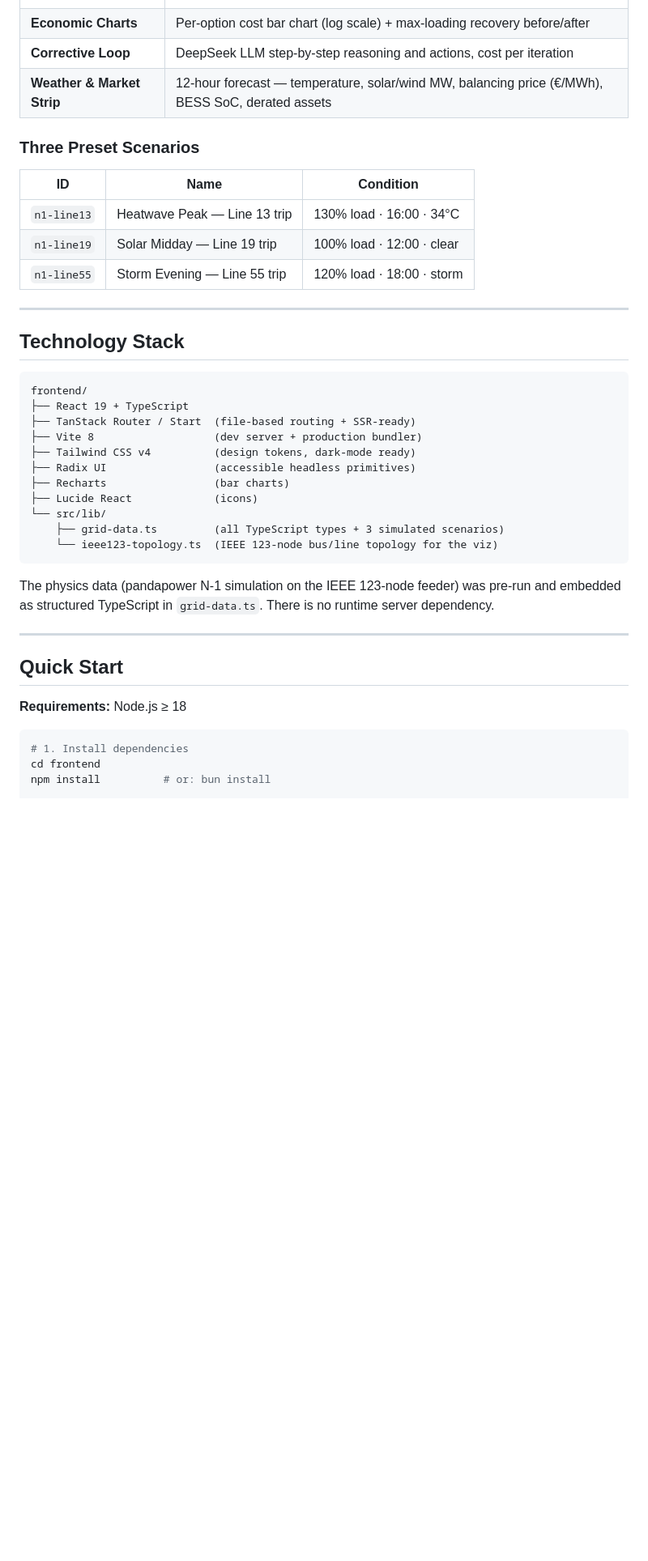
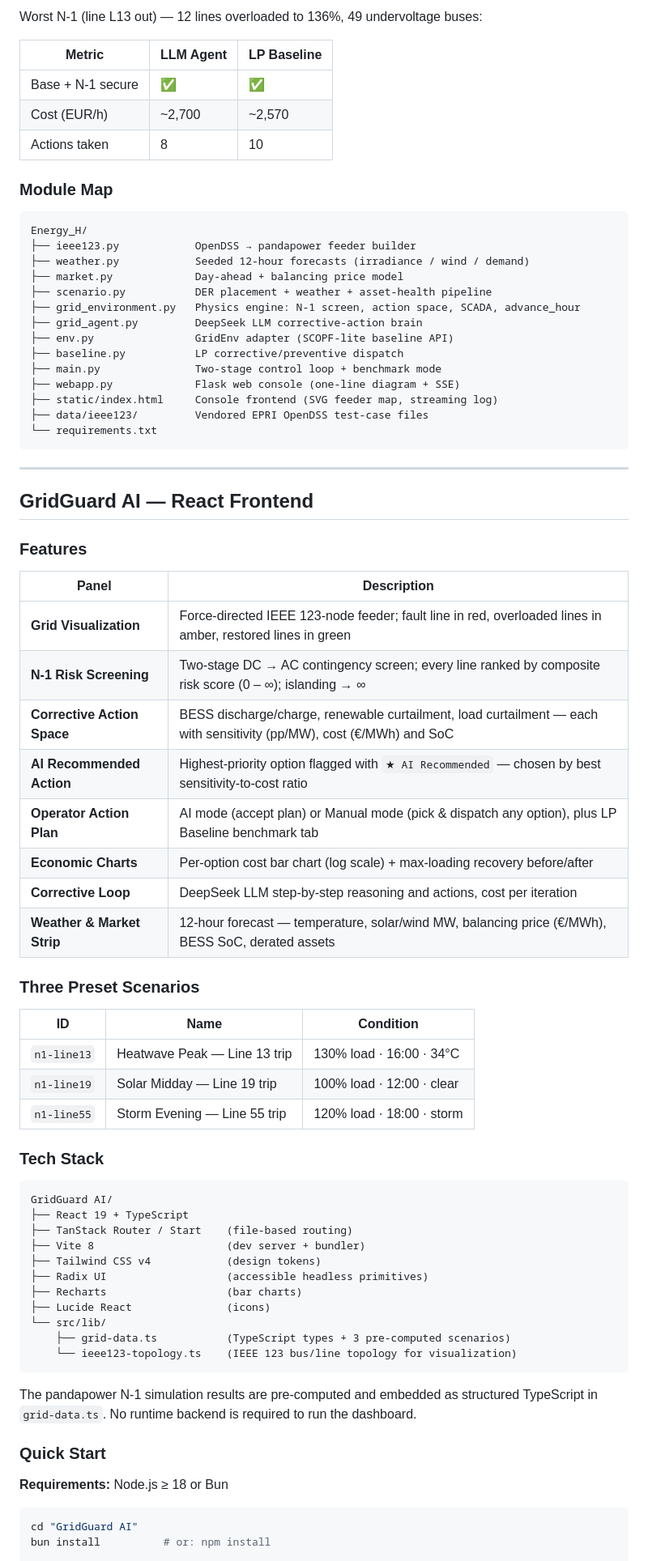
Before and after one commit to YangXuDE/GridGuard, a Markdown page: README.md, the part around one of its changes. Shown at 81% size. Rendered like a GitHub page; blank space fills up the shorter version.

Commit message:
docs: rewrite README to cover both Energy_H backend and GridGuard AI frontend
Co-Authored-By: Claude Sonnet 4.6 <noreply@anthropic.com>

````diff
--- a/README.md
+++ b/README.md
@@ -31,3 +86,43 @@ GridGuard is a control-room decision-support dashboard for distribution-grid ope
+Worst N-1 (line L13 out) — 12 lines overloaded to 136%, 49 undervoltage buses:
+
+| Metric | LLM Agent | LP Baseline |
+|--------|-----------|-------------|
+| Base + N-1 secure | ✅ | ✅ |
+| Cost (EUR/h) | ~2,700 | ~2,570 |
+| Actions taken | 8 | 10 |
+
+### Module Map
+
+```
+Energy_H/
+├── ieee123.py            OpenDSS → pandapower feeder builder
+├── weather.py            Seeded 12-hour forecasts (irradiance / wind / demand)
+├── market.py             Day-ahead + balancing price model
+├── scenario.py           DER placement + weather + asset-health pipeline
+├── grid_environment.py   Physics engine: N-1 screen, action space, SCADA, advance_hour
+├── grid_agent.py         DeepSeek LLM corrective-action brain
+├── env.py                GridEnv adapter (SCOPF-lite baseline API)
+├── baseline.py           LP corrective/preventive dispatch
+├── main.py               Two-stage control loop + benchmark mode
+├── webapp.py             Flask web console (one-line diagram + SSE)
+├── static/index.html     Console frontend (SVG feeder map, streaming log)
+├── data/ieee123/         Vendored EPRI OpenDSS test-case files
+└── requirements.txt
+```
+
+---
+
+## GridGuard AI — React Frontend
+
+### Features
+
+| Panel | Description |
+|-------|-------------|
+| **Grid Visualization** | Force-directed IEEE 123-node feeder; fault line in red, overloaded lines in amber, restored lines in green |
+| **N-1 Risk Screening** | Two-stage DC → AC contingency screen; every line ranked by composite risk score (0 – ∞); islanding → ∞ |
+| **Corrective Action Space** | BESS discharge/charge, renewable curtailment, load curtailment — each with sensitivity (pp/MW), cost (€/MWh) and SoC |
+| **AI Recommended Action** | Highest-priority option flagged with `★ AI Recommended` — chosen by best sensitivity-to-cost ratio |
+| **Operator Action Plan** | AI mode (accept plan) or Manual mode (pick & dispatch any option), plus LP Baseline benchmark tab |
 | **Economic Charts** | Per-option cost bar chart (log scale) + max-loading recovery before/after |
 | **Corrective Loop** | DeepSeek LLM step-by-step reasoning and actions, cost per iteration |
 | **Weather & Market Strip** | 12-hour forecast — temperature, solar/wind MW, balancing price (€/MWh), BESS SoC, derated assets |
@@ -35,39 +130,34 @@ GridGuard is a control-room decision-support dashboard for distribution-grid ope
 ### Three Preset Scenarios
 
 | ID | Name | Condition |
-|---|---|---|
+|----|------|-----------|
 | `n1-line13` | Heatwave Peak — Line 13 trip | 130% load · 16:00 · 34°C |
 | `n1-line19` | Solar Midday — Line 19 trip | 100% load · 12:00 · clear |
 | `n1-line55` | Storm Evening — Line 55 trip | 120% load · 18:00 · storm |
 
----
-
-## Technology Stack
+### Tech Stack
 
 ```
-frontend/
+GridGuard AI/
 ├── React 19 + TypeScript
-├── TanStack Router / Start  (file-based routing + SSR-ready)
-├── Vite 8                   (dev server + production bundler)
-├── Tailwind CSS v4          (design tokens, dark-mode ready)
-├── Radix UI                 (accessible headless primitives)
-├── Recharts                 (bar charts)
-├── Lucide React             (icons)
+├── TanStack Router / Start    (file-based routing)
+├── Vite 8                     (dev server + bundler)
+├── Tailwind CSS v4            (design tokens)
+├── Radix UI                   (accessible headless primitives)
+├── Recharts                   (bar charts)
+├── Lucide React               (icons)
 └── src/lib/
-    ├── grid-data.ts         (all TypeScript types + 3 simulated scenarios)
-    └── ieee123-topology.ts  (IEEE 123-node bus/line topology for the viz)
+    ├── grid-data.ts           (TypeScript types + 3 pre-computed scenarios)
+    └── ieee123-topology.ts    (IEEE 123 bus/line topology for visualization)
 ```
 
-The physics data (pandapower N-1 simulation on the IEEE 123-node feeder) was pre-run and embedded as structured TypeScript in `grid-data.ts`. There is no runtime server dependency.
+The pandapower N-1 simulation results are pre-computed and embedded as structured TypeScript in `grid-data.ts`. No runtime backend is required to run the dashboard.
 
----
+### Quick Start
 
-## Quick Start
-
-**Requirements:** Node.js ≥ 18
+**Requirements:** Node.js ≥ 18 or Bun
 
 ```bash
-# 1. Install dependencies
-cd frontend
-npm install          # or: bun install
+cd "GridGuard AI"
+bun install          # or: npm install
 
````
Also changed, not shown: other parts of README.md (+76 -46 lines).
